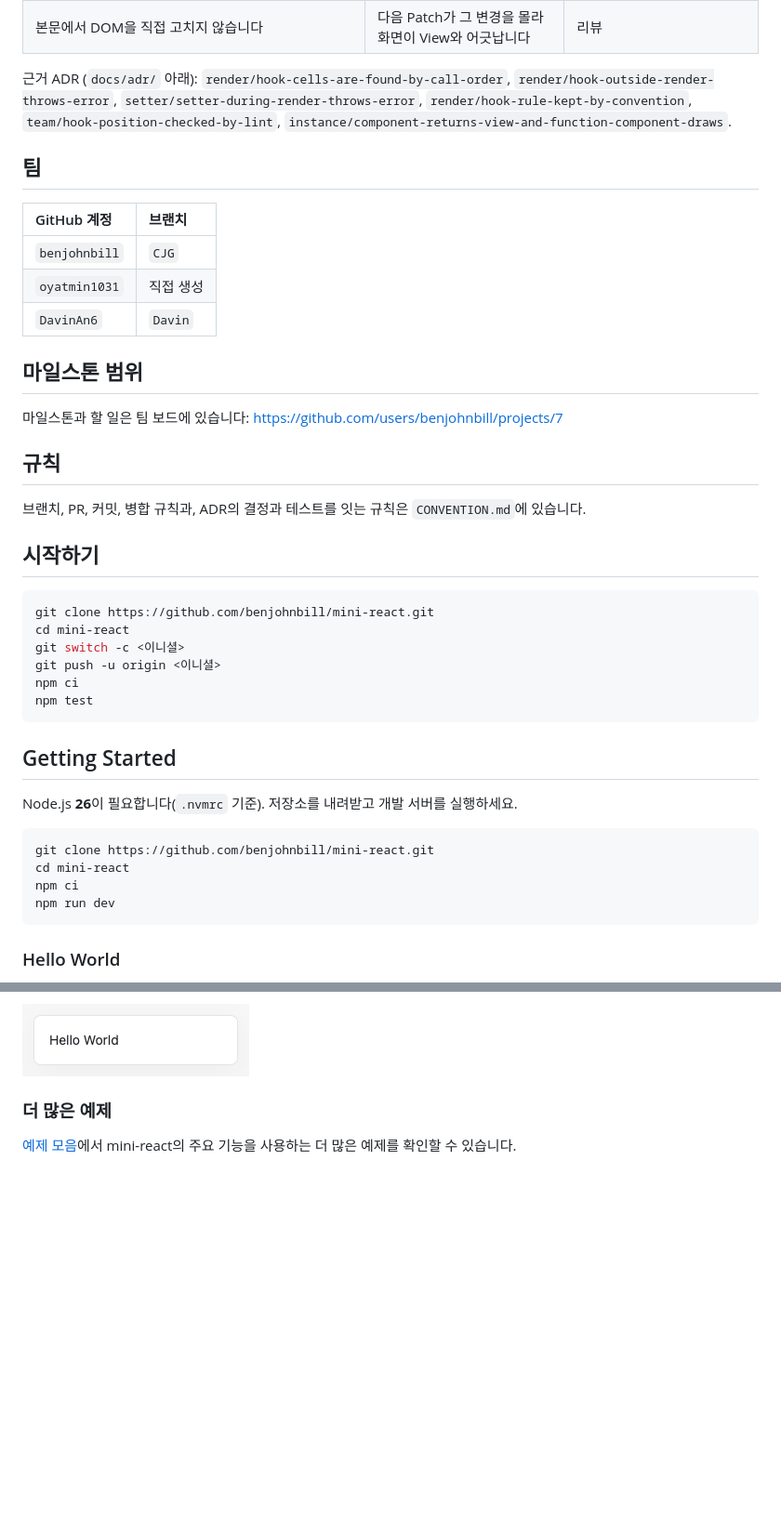
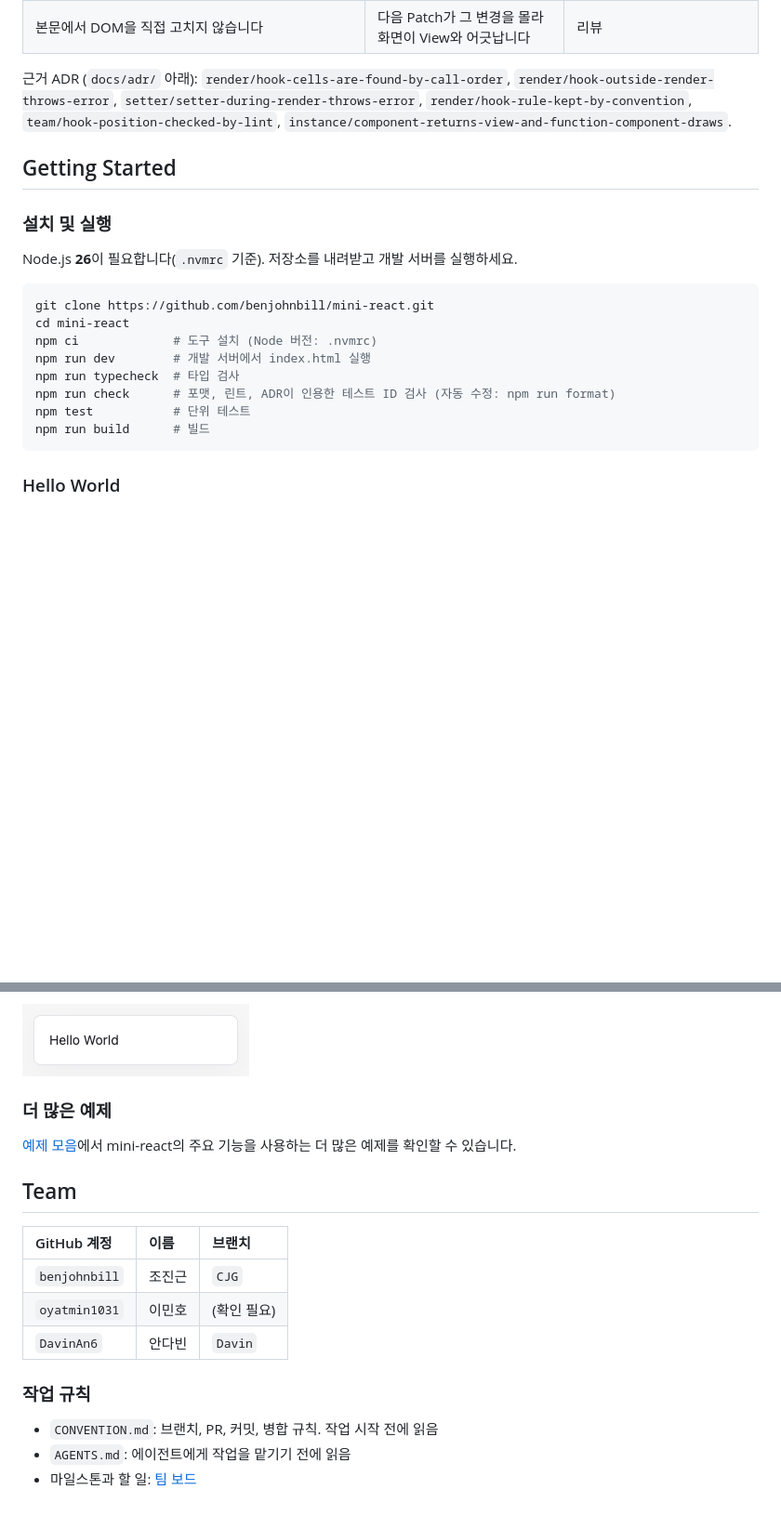
Before and after one commit to benjohnbill/mini-react, a Markdown page: README.md, 2 parts joined by grey strips. Shown at 93% size. Drawn GitHub-style; blank space fills up the shorter version.

````diff
--- a/README.md
+++ b/README.md
@@ -189,44 +212,22 @@ Root Component 본문은 렌더링마다 처음부터 다시 실행됩니다.
 
 근거 ADR (`docs/adr/` 아래): `render/hook-cells-are-found-by-call-order`, `render/hook-outside-render-throws-error`, `setter/setter-during-render-throws-error`, `render/hook-rule-kept-by-convention`, `team/hook-position-checked-by-lint`, `instance/component-returns-view-and-function-component-draws`.
 
-## 팀
-
-| GitHub 계정   | 브랜치    |
-| :------------ | :-------- |
-| `benjohnbill` | `CJG`     |
-| `oyatmin1031` | 직접 생성 |
-| `DavinAn6`    | `Davin`   |
-
-## 마일스톤 범위
-
-마일스톤과 할 일은 팀 보드에 있습니다: https://github.com/users/benjohnbill/projects/7
-
-## 규칙
-
-브랜치, PR, 커밋, 병합 규칙과, ADR의 결정과 테스트를 잇는 규칙은 `CONVENTION.md`에 있습니다.
-
-## 시작하기
-
-```bash
-git clone https://github.com/benjohnbill/mini-react.git
-cd mini-react
-git switch -c <이니셜>
-git push -u origin <이니셜>
-npm ci
-npm test
-```
-
-
 ## Getting Started
 
+### 설치 및 실행
 Node.js **26**이 필요합니다(`.nvmrc` 기준). 저장소를 내려받고 개발 서버를 실행하세요.
 
 ```bash
 git clone https://github.com/benjohnbill/mini-react.git
 cd mini-react
-npm ci
-npm run dev
+npm ci             # 도구 설치 (Node 버전: .nvmrc)
+npm run dev        # 개발 서버에서 index.html 실행
+npm run typecheck  # 타입 검사
+npm run check      # 포맷, 린트, ADR이 인용한 테스트 ID 검사 (자동 수정: npm run format)
+npm test           # 단위 테스트
+npm run build      # 빌드
 ```
+
 
 ### Hello World
 
@@ -274,3 +275,17 @@ HTML에는 화면을 그릴 요소와 TypeScript 파일을 불러오는 코드
 ### 더 많은 예제
 
 [예제 모음](docs/examples/README.md)에서 mini-react의 주요 기능을 사용하는 더 많은 예제를 확인할 수 있습니다.
+
+## Team
+
+| GitHub 계정   | 이름 | 브랜치    |
+| :------------ | :--- | :-------- |
+| `benjohnbill` | 조진근 | `CJG`     |
+| `oyatmin1031` | 이민호 | (확인 필요) |
+| `DavinAn6`    | 안다빈 | `Davin`   |
+
+
+### 작업 규칙
+- `CONVENTION.md`: 브랜치, PR, 커밋, 병합 규칙. 작업 시작 전에 읽음
+- `AGENTS.md`: 에이전트에게 작업을 맡기기 전에 읽음
+- 마일스톤과 할 일: [팀 보드](https://github.com/users/benjohnbill/projects/7)
````
Also changed, not shown: other parts of README.md (+59 -36 lines), docs/images/mini-react_README_banner.png (added).
